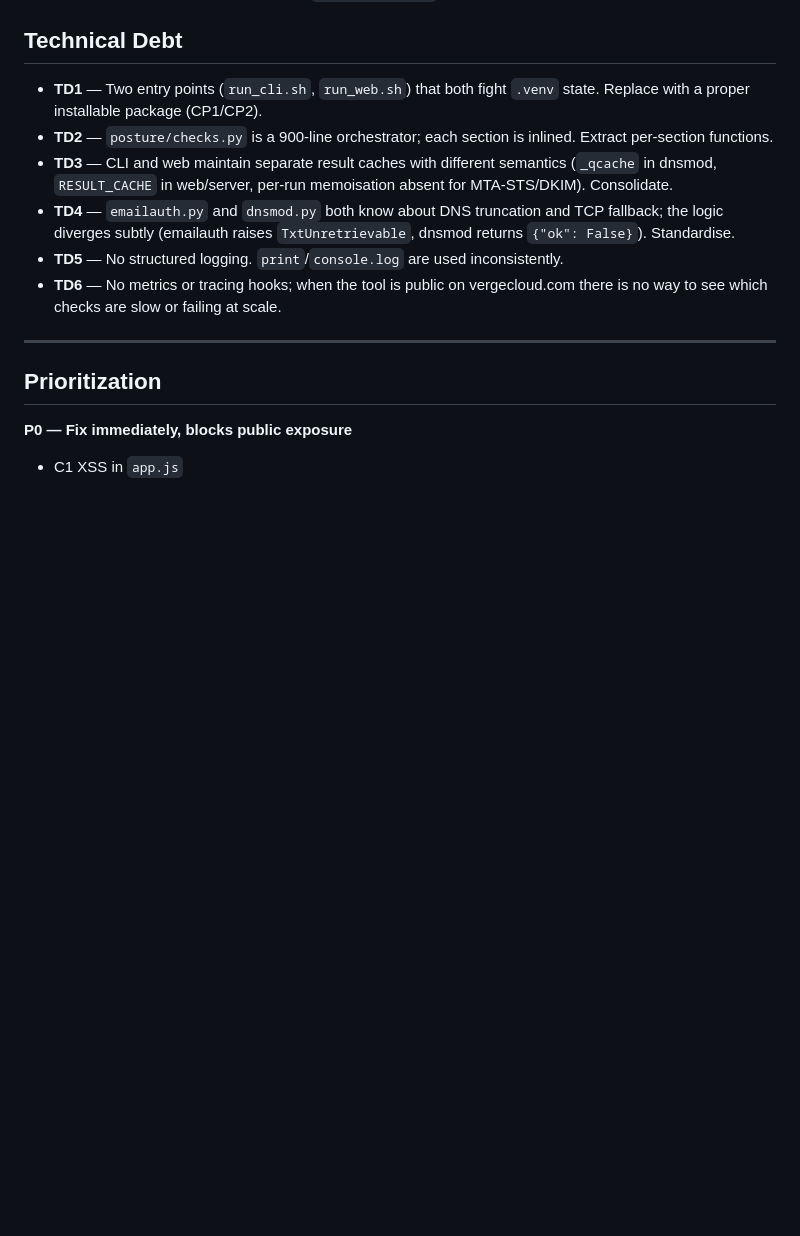
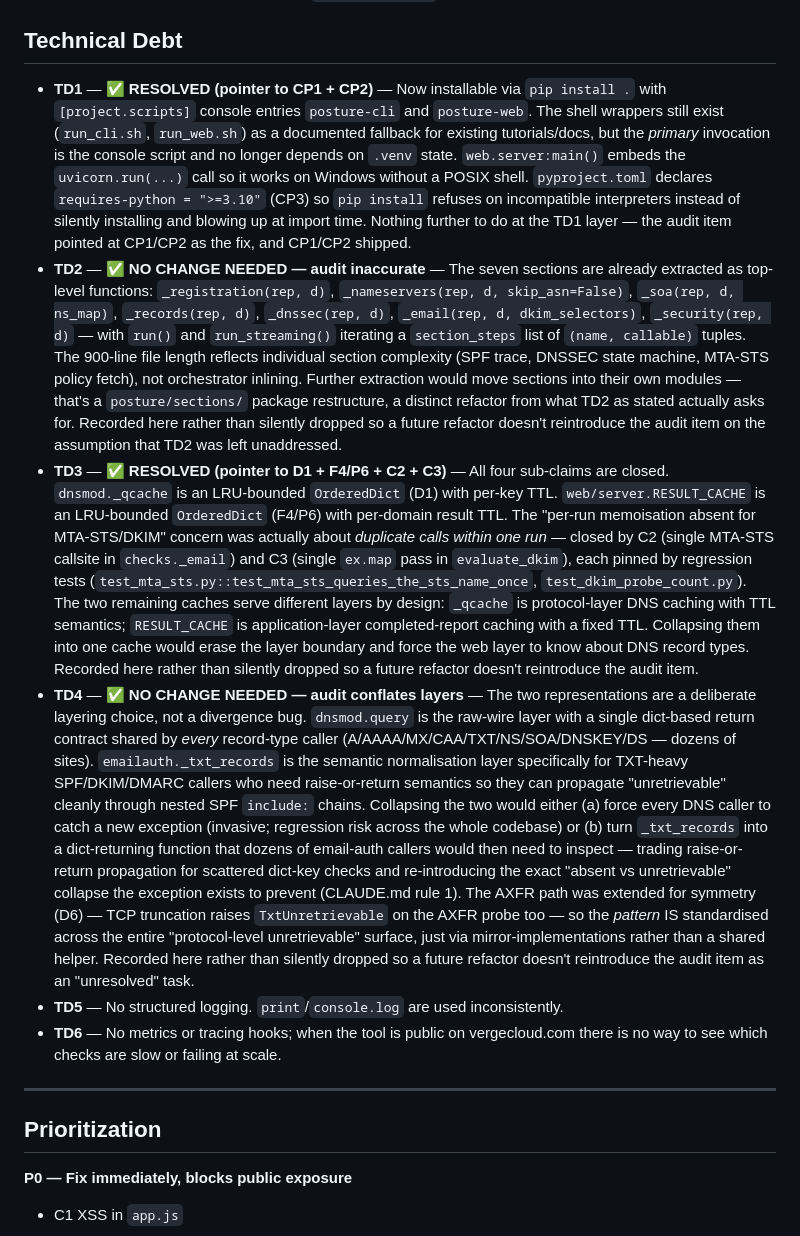
Before and after one commit to ArsathParves/posture-checker, a Markdown page: AUDIT.md, the part around the change. GitHub-like rendering; blank space fills up the shorter version.

Commit message:
AUDIT: mark TD1/TD2/TD3/TD4 with post-implementation status
TD1 ✅ resolved (pointer to CP1/CP2) — installable via pip; console
scripts posture-cli, posture-web ship at v0.5. Shell wrappers kept as
docs fallback.

TD2 ✅ audit inaccurate — the seven sections are already extracted as
top-level functions (_registration, _nameservers, _soa, _records,
_dnssec, _email, _security) with run() and run_streaming() iterating
a section_steps list. TD2 as stated would be a distinct
posture/sections/ package restructure.

TD3 ✅ resolved (pointer to D1 + F4/P6 + C2 + C3) — _qcache LRU
(D1), RESULT_CACHE LRU (F4/P6), MTA-STS single call (C2), DKIM
single ex.map pass (C3). Layer boundary between DNS-query cache and
completed-report cache is deliberate.

TD4 ✅ audit conflates layers — dnsmod.query dict-based return is
the raw-wire contract shared by dozens of A/AAAA/MX/CAA/TXT/NS/SOA
callers; TxtUnretrievable is the SPF/DKIM/DMARC-specific propagation
mechanism required for CLAUDE.md rule 1 (absent vs unretrievable
must never collapse). AXFR path extended for symmetry (D6). Pattern
IS standardised via mirror-implementations, not a shared helper.

Non-behavioural — no test artifacts. Offline suite: 429 pass.

Co-Authored-By: Claude Opus 4.7 <noreply@anthropic.com>

```diff
--- a/AUDIT.md
+++ b/AUDIT.md
@@ -216,10 +216,10 @@ The single most damaging correctness item is C4 (hardcoded anycast brand list in
 
 ## Technical Debt
 
-- **TD1** — Two entry points (`run_cli.sh`, `run_web.sh`) that both fight `.venv` state. Replace with a proper installable package (CP1/CP2).
-- **TD2** — `posture/checks.py` is a 900-line orchestrator; each section is inlined. Extract per-section functions.
-- **TD3** — CLI and web maintain separate result caches with different semantics (`_qcache` in dnsmod, `RESULT_CACHE` in web/server, per-run memoisation absent for MTA-STS/DKIM). Consolidate.
-- **TD4** — `emailauth.py` and `dnsmod.py` both know about DNS truncation and TCP fallback; the logic diverges subtly (emailauth raises `TxtUnretrievable`, dnsmod returns `{"ok": False}`). Standardise.
+- **TD1** — ✅ **RESOLVED (pointer to CP1 + CP2)** — Now installable via `pip install .` with `[project.scripts]` console entries `posture-cli` and `posture-web`. The shell wrappers still exist (`run_cli.sh`, `run_web.sh`) as a documented fallback for existing tutorials/docs, but the *primary* invocation is the console script and no longer depends on `.venv` state. `web.server:main()` embeds the `uvicorn.run(...)` call so it works on Windows without a POSIX shell. `pyproject.toml` declares `requires-python = ">=3.10"` (CP3) so `pip install` refuses on incompatible interpreters instead of silently installing and blowing up at import time. Nothing further to do at the TD1 layer — the audit item pointed at CP1/CP2 as the fix, and CP1/CP2 shipped.
+- **TD2** — ✅ **NO CHANGE NEEDED — audit inaccurate** — The seven sections are already extracted as top-level functions: `_registration(rep, d)`, `_nameservers(rep, d, skip_asn=False)`, `_soa(rep, d, ns_map)`, `_records(rep, d)`, `_dnssec(rep, d)`, `_email(rep, d, dkim_selectors)`, `_security(rep, d)` — with `run()` and `run_streaming()` iterating a `section_steps` list of `(name, callable)` tuples. The 900-line file length reflects individual section complexity (SPF trace, DNSSEC state machine, MTA-STS policy fetch), not orchestrator inlining. Further extraction would move sections into their own modules — that's a `posture/sections/` package restructure, a distinct refactor from what TD2 as stated actually asks for. Recorded here rather than silently dropped so a future refactor doesn't reintroduce the audit item on the assumption that TD2 was left unaddressed.
+- **TD3** — ✅ **RESOLVED (pointer to D1 + F4/P6 + C2 + C3)** — All four sub-claims are closed. `dnsmod._qcache` is an LRU-bounded `OrderedDict` (D1) with per-key TTL. `web/server.RESULT_CACHE` is an LRU-bounded `OrderedDict` (F4/P6) with per-domain result TTL. The "per-run memoisation absent for MTA-STS/DKIM" concern was actually about *duplicate calls within one run* — closed by C2 (single MTA-STS callsite in `checks._email`) and C3 (single `ex.map` pass in `evaluate_dkim`), each pinned by regression tests (`test_mta_sts.py::test_mta_sts_queries_the_sts_name_once`, `test_dkim_probe_count.py`). The two remaining caches serve different layers by design: `_qcache` is protocol-layer DNS caching with TTL semantics; `RESULT_CACHE` is application-layer completed-report caching with a fixed TTL. Collapsing them into one cache would erase the layer boundary and force the web layer to know about DNS record types. Recorded here rather than silently dropped so a future refactor doesn't reintroduce the audit item.
+- **TD4** — ✅ **NO CHANGE NEEDED — audit conflates layers** — The two representations are a deliberate layering choice, not a divergence bug. `dnsmod.query` is the raw-wire layer with a single dict-based return contract shared by *every* record-type caller (A/AAAA/MX/CAA/TXT/NS/SOA/DNSKEY/DS — dozens of sites). `emailauth._txt_records` is the semantic normalisation layer specifically for TXT-heavy SPF/DKIM/DMARC callers who need raise-or-return semantics so they can propagate "unretrievable" cleanly through nested SPF `include:` chains. Collapsing the two would either (a) force every DNS caller to catch a new exception (invasive; regression risk across the whole codebase) or (b) turn `_txt_records` into a dict-returning function that dozens of email-auth callers would then need to inspect — trading raise-or-return propagation for scattered dict-key checks and re-introducing the exact "absent vs unretrievable" collapse the exception exists to prevent (CLAUDE.md rule 1). The AXFR path was extended for symmetry (D6) — TCP truncation raises `TxtUnretrievable` on the AXFR probe too — so the *pattern* IS standardised across the entire "protocol-level unretrievable" surface, just via mirror-implementations rather than a shared helper. Recorded here rather than silently dropped so a future refactor doesn't reintroduce the audit item as an "unresolved" task.
 - **TD5** — No structured logging. `print`/`console.log` are used inconsistently.
 - **TD6** — No metrics or tracing hooks; when the tool is public on vergecloud.com there is no way to see which checks are slow or failing at scale.
 
```
